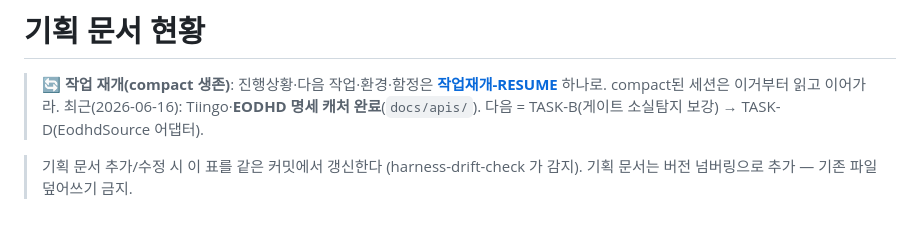
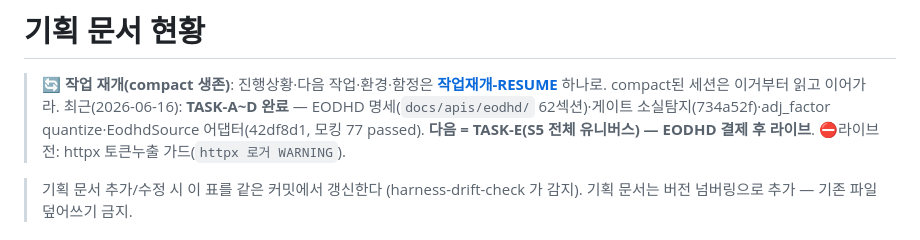
Before and after one commit to LJY981008/AgentGrid, a Markdown page: docs/plans/PLAN_STATUS.md, the part around the change. Drawn GitHub-style.

```diff
--- a/docs/plans/PLAN_STATUS.md
+++ b/docs/plans/PLAN_STATUS.md
@@ -1,7 +1,7 @@
 # 기획 문서 현황
 
 > 🔄 **작업 재개(compact 생존)**: 진행상황·다음 작업·환경·함정은 **[작업재개-RESUME](작업재개-RESUME.md)** 하나로. compact된 세션은 이거부터 읽고 이어가라.
-> 최근(2026-06-16): Tiingo·**EODHD 명세 캐처 완료**(`docs/apis/`). 다음 = TASK-B(게이트 소실탐지 보강) → TASK-D(EodhdSource 어댑터).
+> 최근(2026-06-16): **TASK-A~D 완료** — EODHD 명세(`docs/apis/eodhd/` 62섹션)·게이트 소실탐지(734a52f)·adj_factor quantize·EodhdSource 어댑터(42df8d1, 모킹 77 passed). **다음 = TASK-E(S5 전체 유니버스) — EODHD 결제 후 라이브**. ⛔라이브 전: httpx 토큰누출 가드(`httpx 로거 WARNING`).
 
 > 기획 문서 추가/수정 시 이 표를 같은 커밋에서 갱신한다 (harness-drift-check 가 감지).
 > 기획 문서는 버전 넘버링으로 추가 — 기존 파일 덮어쓰기 금지.
```
Also changed, not shown: docs/plans/작업재개-RESUME.md (+10 -9 lines).
